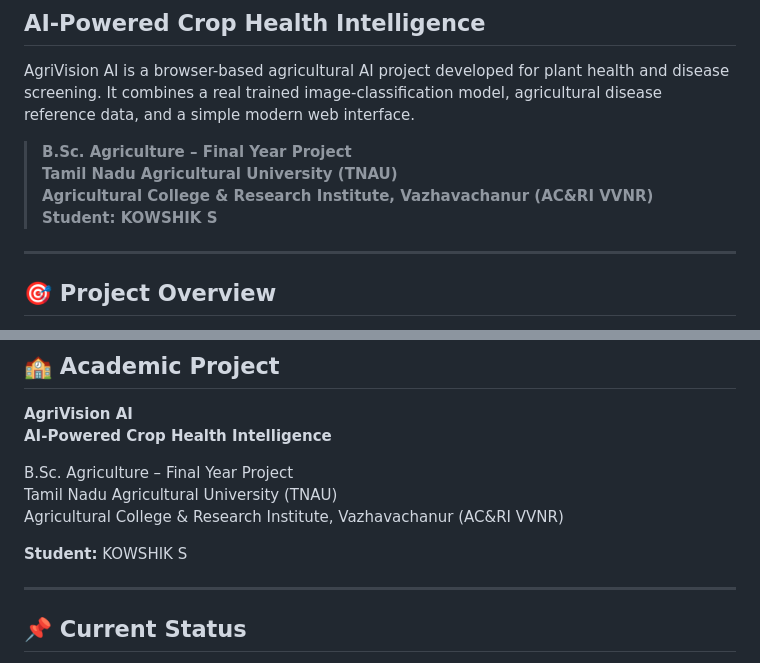
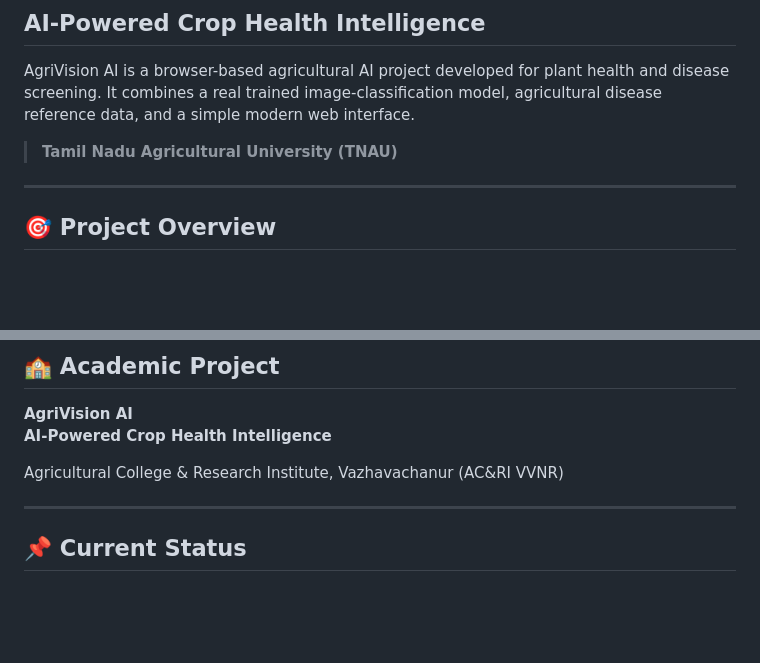
Before and after one commit to codex-inn/Agrivision-AI, a Markdown page: README.md, 2 parts joined by grey strips. GitHub-like rendering; blank space fills up the shorter version.

Commit message:
Remove remaining academic project details

```diff
--- a/README.md
+++ b/README.md
@@ -4,10 +4,7 @@
 
 AgriVision AI is a browser-based agricultural AI project developed for plant health and disease screening. It combines a real trained image-classification model, agricultural disease reference data, and a simple modern web interface.
 
-> **B.Sc. Agriculture – Final Year Project**
 > **Tamil Nadu Agricultural University (TNAU)**
-> **Agricultural College & Research Institute, Vazhavachanur (AC&RI VVNR)**
-> **Student: KOWSHIK S**
 
 ---
 
@@ -165,11 +162,8 @@ The original training dataset is not stored in this repository. The repository c
 **AgriVision AI**
 **AI-Powered Crop Health Intelligence**
 
-B.Sc. Agriculture – Final Year Project
-Tamil Nadu Agricultural University (TNAU)
 Agricultural College & Research Institute, Vazhavachanur (AC&RI VVNR)
 
-**Student:** KOWSHIK S
 
 ---
 
```
